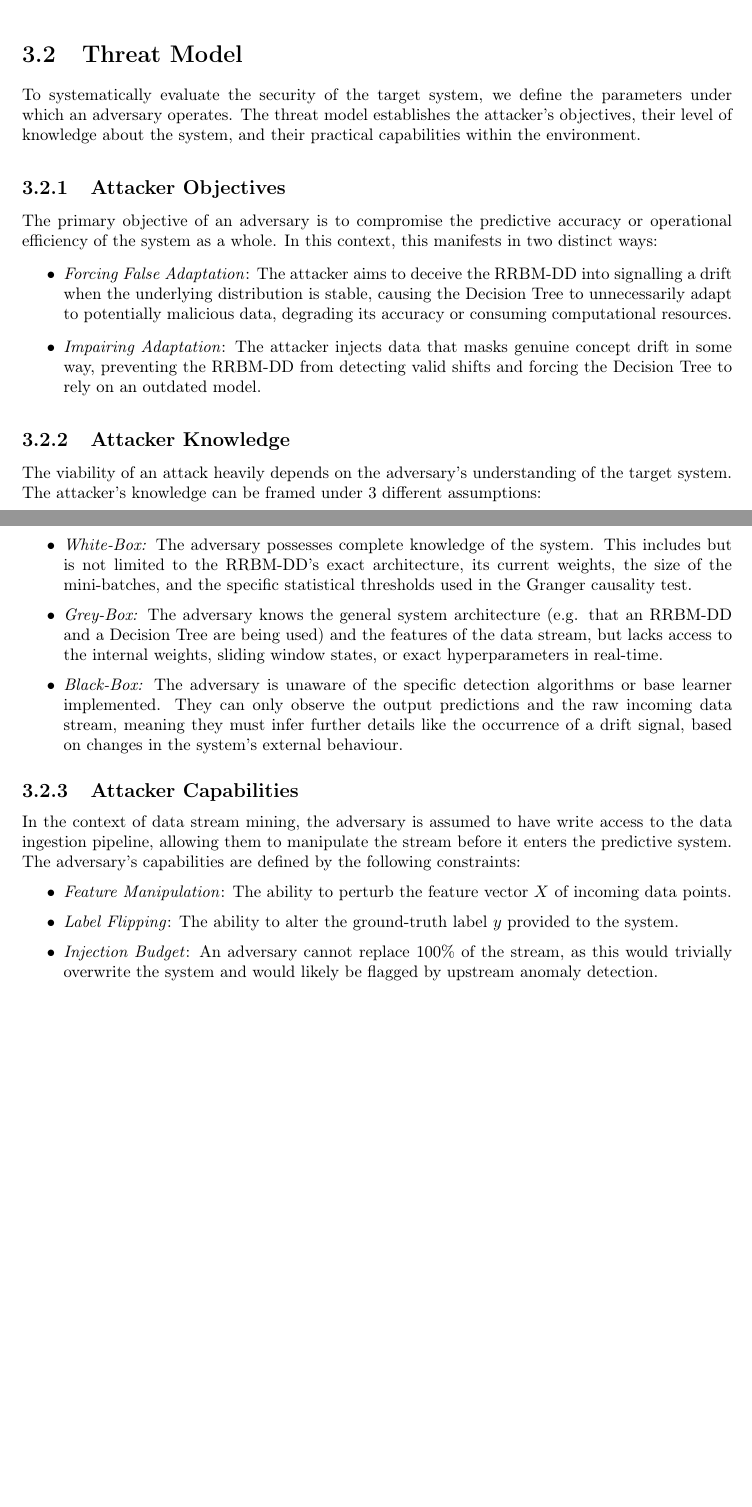
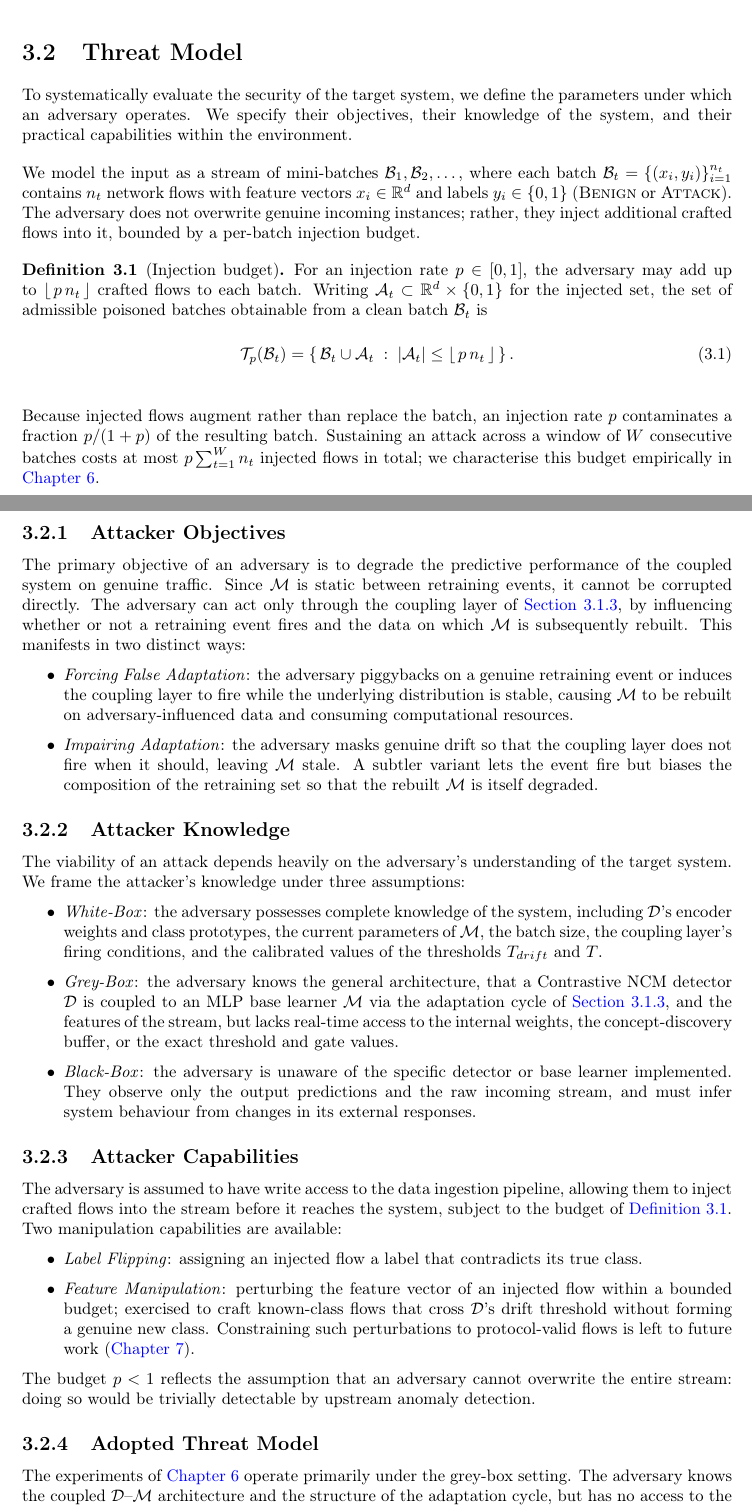
Before and after one commit to dillan-scott/final-year-project-dbs21, a LaTeX thesis (report/main.tex, which reads report/target_system_threat_model/target_system_threat_model.tex): two parts of pages 22 and 23 of 33, joined at a grey line, cut so that both start at the same text, the shorter picture padded with empty space. Compiled offline with pdfLaTeX.

Commit message:
Update threat model section

```diff
--- a/report/target_system_threat_model/target_system_threat_model.tex
+++ b/report/target_system_threat_model/target_system_threat_model.tex
@@ -29,32 +29,48 @@ The system couples $\mathcal{D}$ and $\mathcal{M}$ through a trigger-dependent a
 \end{figure}
 
 \section{Threat Model}
-To systematically evaluate the security of the target system, we define the parameters under which an adversary operates. The threat model establishes the attacker's objectives, their level of knowledge about the system, and their practical capabilities within the environment.
+To systematically evaluate the security of the target system, we define the parameters under which an adversary operates. We specify their objectives, their knowledge of the system, and their practical capabilities within the environment.
+
+We model the input as a stream of mini-batches $\mathcal{B}_1, \mathcal{B}_2, \dots$, where each batch $\mathcal{B}_t = \{(x_i, y_i)\}_{i=1}^{n_t}$ contains $n_t$ network flows with feature vectors $x_i \in \mathbb{R}^{d}$ and labels $y_i \in \{0, 1\}$ (\textsc{Benign} or \textsc{Attack}). The adversary does not overwrite genuine incoming instances; rather, they inject additional crafted flows into it, bounded by a per-batch injection budget.
+
+\begin{definition}[Injection budget]
+\label{def:injection_budget}
+For an injection rate $p \in [0, 1]$, the adversary may add up to $\lfloor\,p\, n_t \,\rfloor$ crafted flows to each batch. Writing $\mathcal{A}_t \subset \mathbb{R}^{d} \times \{0, 1\}$ for the injected set, the set of admissible poisoned batches obtainable from a clean batch $\mathcal{B}_t$ is
+\begin{equation}
+  \mathcal{T}_p(\mathcal{B}_t) = \left\{\, \mathcal{B}_t \cup \mathcal{A}_t \;:\; \lvert \mathcal{A}_t \rvert \le \lfloor\,p\, n_t\,\rfloor \,\right\}.
+  \label{eq:injection_budget}
+\end{equation}
+\end{definition}
+
+Because injected flows augment rather than replace the batch, an injection rate $p$ contaminates a fraction $p / (1 + p)$ of the resulting batch. Sustaining an attack across a window of $W$ consecutive batches costs at most $p \sum_{t=1}^{W} n_t$ injected flows in total; we characterise this budget empirically in \cref{ch:evaluation}.
 
 \subsection{Attacker Objectives}
-The primary objective of an adversary is to compromise the predictive accuracy or operational efficiency of the system as a whole. In this context, this manifests in two distinct ways:
+The primary objective of an adversary is to degrade the predictive performance of the coupled system on genuine traffic. Since $\mathcal{M}$ is static between retraining events, it cannot be corrupted directly. The adversary can act only through the coupling layer of \cref{sec:adaptation_cycle}, by influencing whether or not a retraining event fires and the data on which $\mathcal{M}$ is subsequently rebuilt. This manifests in two distinct ways:
 \begin{itemize}
-    \item \textit{Forcing False Adaptation}: The attacker aims to deceive the RRBM-DD into signalling a drift when the underlying distribution is stable, causing the Decision Tree to unnecessarily adapt to potentially malicious data, degrading its accuracy or consuming computational resources.
+    \item \textit{Forcing False Adaptation}: the adversary piggybacks on a genuine retraining event or induces the coupling layer to fire while the underlying distribution is stable, causing $\mathcal{M}$ to be rebuilt on adversary-influenced data and consuming computational resources.
 
-    \item \textit{Impairing Adaptation}: The attacker injects data that masks genuine concept drift in some way, preventing the RRBM-DD from detecting valid shifts and forcing the Decision Tree to rely on an outdated model.
+    \item \textit{Impairing Adaptation}: the adversary masks genuine drift so that the coupling layer does not fire when it should, leaving $\mathcal{M}$ stale. A subtler variant lets the event fire but biases the composition of the retraining set so that the rebuilt $\mathcal{M}$ is itself degraded.
 \end{itemize}
 
 \subsection{Attacker Knowledge}
-The viability of an attack heavily depends on the adversary's understanding of the target system. The attacker's knowledge can be framed under 3 different assumptions:
+The viability of an attack depends heavily on the adversary's understanding of the target system. We frame the attacker's knowledge under three assumptions:
 \begin{itemize}
-    \item \textit{White-Box:} The adversary possesses complete knowledge of the system. This includes but is not limited to the RRBM-DD's exact architecture, its current weights, the size of the mini-batches, and the specific statistical thresholds used in the Granger causality test.
+    \item \textit{White-Box}: the adversary possesses complete knowledge of the system, including $\mathcal{D}$'s encoder weights and class prototypes, the current parameters of $\mathcal{M}$, the batch size, the coupling layer's firing conditions, and the calibrated values of the thresholds $T_{drift}$ and $T$.
 
-    \item \textit{Grey-Box:} The adversary knows the general system architecture (e.g. that an RRBM-DD and a Decision Tree are being used) and the features of the data stream, but lacks access to the internal weights, sliding window states, or exact hyperparameters in real-time.
+    \item \textit{Grey-Box}: the adversary knows the general architecture, that a Contrastive NCM detector $\mathcal{D}$ is coupled to an MLP base learner $\mathcal{M}$ via the adaptation cycle of \cref{sec:adaptation_cycle}, and the features of the stream, but lacks real-time access to the internal weights, the concept-discovery buffer, or the exact threshold and gate values.
 
-    \item \textit{Black-Box:} The adversary is unaware of the specific detection algorithms or base learner implemented. They can only observe the output predictions and the raw incoming data stream, meaning they must infer further details like the occurrence of a drift signal, based on changes in the system's external behaviour.
+    \item \textit{Black-Box}: the adversary is unaware of the specific detector or base learner implemented. They observe only the output predictions and the raw incoming stream, and must infer system behaviour from changes in its external responses.
 \end{itemize}
 
 \subsection{Attacker Capabilities}
-In the context of data stream mining, the adversary is assumed to have write access to the data ingestion pipeline, allowing them to manipulate the stream before it enters the predictive system. The adversary's capabilities are defined by the following constraints:
+\label{sec:attacker_capabilities}
+The adversary is assumed to have write access to the data ingestion pipeline, allowing them to inject crafted flows into the stream before it reaches the system, subject to the budget of \cref{def:injection_budget}. Two manipulation capabilities are available:
 \begin{itemize}
-    \item \textit{Feature Manipulation}: The ability to perturb the feature vector $X$ of incoming data points.
+    \item \textit{Label Flipping}: assigning an injected flow a label that contradicts its true class.
 
-    \item \textit{Label Flipping}: The ability to alter the ground-truth label $y$ provided to the system.
+    \item \textit{Feature Manipulation}: perturbing the feature vector of an injected flow within a bounded budget; exercised to craft known-class flows that cross $\mathcal{D}$'s drift threshold without forming a genuine new class. Constraining such perturbations to protocol-valid flows is left to future work (\cref{ch:conclusion}).
+\end{itemize}
+The budget $p < 1$ reflects the assumption that an adversary cannot overwrite the entire stream: doing so would be trivially detectable by upstream anomaly detection.
 
-    \item \textit{Injection Budget}: An adversary cannot replace 100\% of the stream, as this would trivially overwrite the system and would likely be flagged by upstream anomaly detection.
-\end{itemize}
+\subsection{Adopted Threat Model}
+The experiments of \cref{ch:evaluation} operate primarily under the grey-box setting. The adversary knows the coupled $\mathcal{D}$--$\mathcal{M}$ architecture and the structure of the adaptation cycle, but has no access to the live encoder weights, the prototype set, the contents of the concept-discovery buffer, or the calibrated threshold and gate values. Within this setting we exercise both primitives of \cref{sec:attacker_capabilities}: label-flipped injection (for the poisoning and suppression attacks) and feature-space perturbation (for the false-positive attack on $\mathcal{D}$).
```
